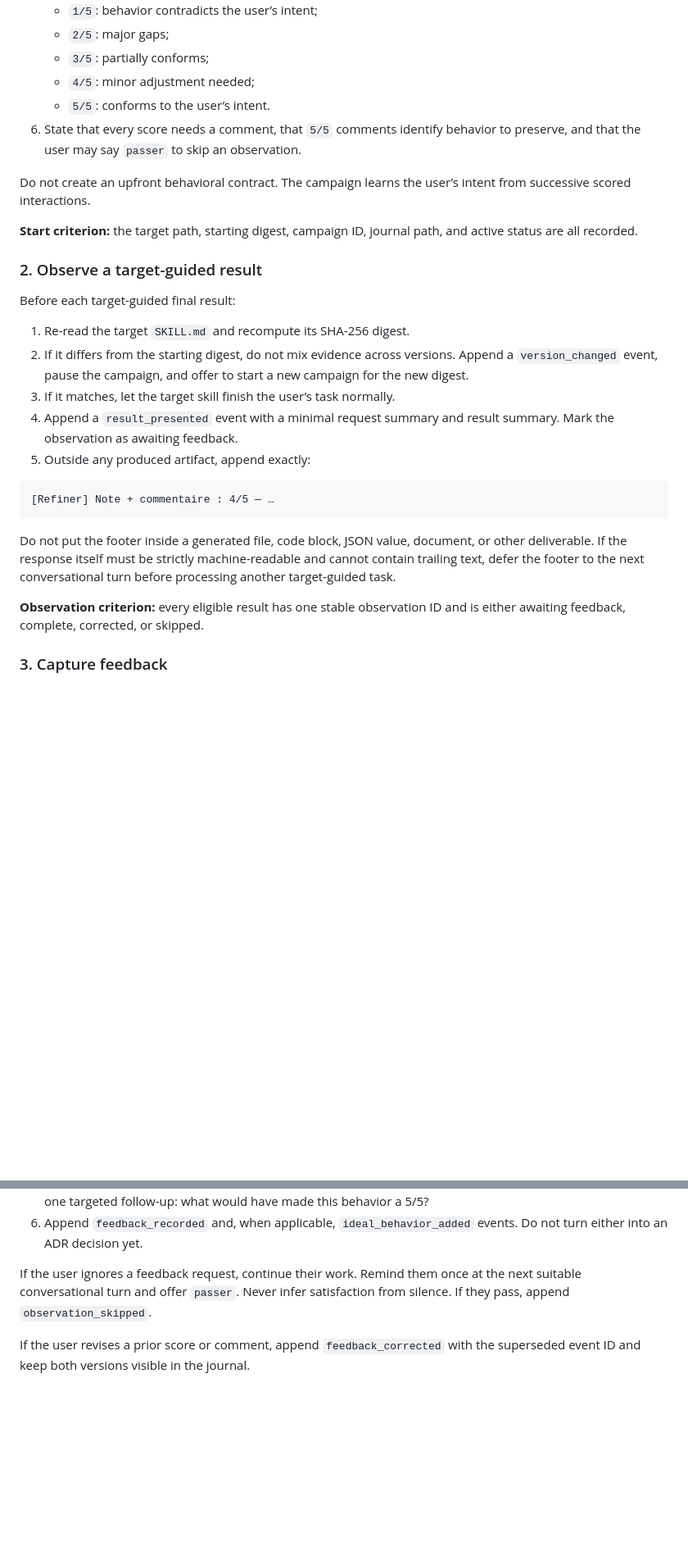
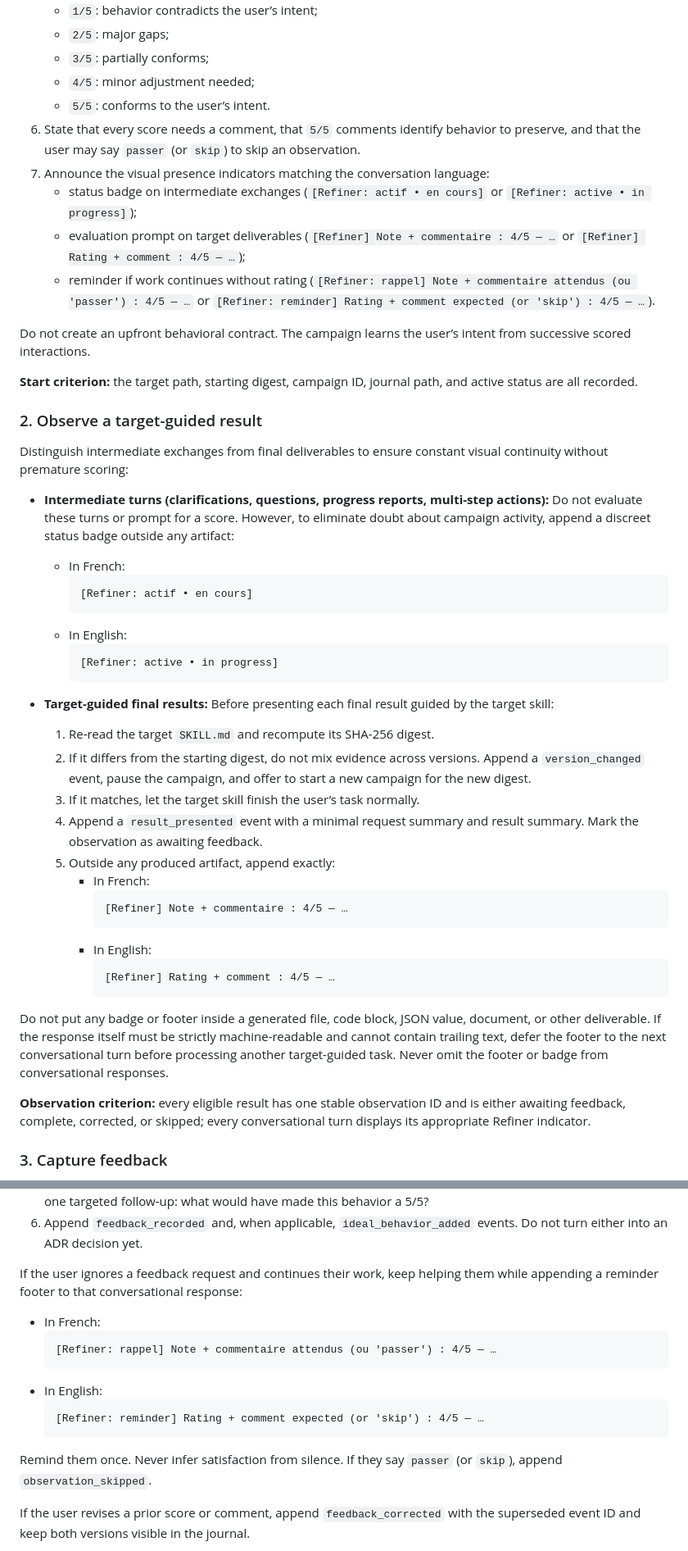
Before and after one commit to Acrazie/skills, a Markdown page: skills/skill-refiner-acrazie/SKILL.md, 2 parts joined by grey strips. Shown at 82% size. GitHub-like rendering; blank space fills up the shorter version.

Commit message:
fix(skill-refiner): enforce continuous presence indicators and reminder footers (#17)
- add continuous presence invariant to operating contract

- define discreet status badges for intermediate turns ([Refiner: actif • en cours])

- formalize reminder footer when turns proceed without scoring

- announce visual presence indicators during campaign startup

- support both French and English phrasing

- enforce presence checks in pitfalls and verification

````diff
--- a/skills/skill-refiner-acrazie/SKILL.md
+++ b/skills/skill-refiner-acrazie/SKILL.md
@@ -73,7 +78,11 @@ If the target directory is read-only, create both artifacts in an adjacent writa
    - `3/5`: partially conforms;
    - `4/5`: minor adjustment needed;
    - `5/5`: conforms to the user’s intent.
-6. State that every score needs a comment, that `5/5` comments identify behavior to preserve, and that the user may say `passer` to skip an observation.
+6. State that every score needs a comment, that `5/5` comments identify behavior to preserve, and that the user may say `passer` (or `skip`) to skip an observation.
+7. Announce the visual presence indicators matching the conversation language:
+   - status badge on intermediate exchanges (`[Refiner: actif • en cours]` or `[Refiner: active • in progress]`);
+   - evaluation prompt on target deliverables (`[Refiner] Note + commentaire : 4/5 — …` or `[Refiner] Rating + comment : 4/5 — …`);
+   - reminder if work continues without rating (`[Refiner: rappel] Note + commentaire attendus (ou 'passer') : 4/5 — …` or `[Refiner: reminder] Rating + comment expected (or 'skip') : 4/5 — …`).
 
 Do not create an upfront behavioral contract. The campaign learns the user’s intent from successive scored interactions.
 
@@ -81,21 +90,38 @@ Do not create an upfront behavioral contract. The campaign learns the user’s i
 
 ### 2. Observe a target-guided result
 
-Before each target-guided final result:
+Distinguish intermediate exchanges from final deliverables to ensure constant visual continuity without premature scoring:
 
-1. Re-read the target `SKILL.md` and recompute its SHA-256 digest.
-2. If it differs from the starting digest, do not mix evidence across versions. Append a `version_changed` event, pause the campaign, and offer to start a new campaign for the new digest.
-3. If it matches, let the target skill finish the user’s task normally.
-4. Append a `result_presented` event with a minimal request summary and result summary. Mark the observation as awaiting feedback.
-5. Outside any produced artifact, append exactly:
+- **Intermediate turns (clarifications, questions, progress reports, multi-step actions):**
+  Do not evaluate these turns or prompt for a score. However, to eliminate doubt about campaign activity, append a discreet status badge outside any artifact:
+  - In French:
+    ```text
+    [Refiner: actif • en cours]
+    ```
+  - In English:
+    ```text
+    [Refiner: active • in progress]
+    ```
 
-```text
-[Refiner] Note + commentaire : 4/5 — …
-```
+- **Target-guided final results:**
+  Before presenting each final result guided by the target skill:
+  1. Re-read the target `SKILL.md` and recompute its SHA-256 digest.
+  2. If it differs from the starting digest, do not mix evidence across versions. Append a `version_changed` event, pause the campaign, and offer to start a new campaign for the new digest.
+  3. If it matches, let the target skill finish the user’s task normally.
+  4. Append a `result_presented` event with a minimal request summary and result summary. Mark the observation as awaiting feedback.
+  5. Outside any produced artifact, append exactly:
+     - In French:
+       ```text
+       [Refiner] Note + commentaire : 4/5 — …
+       ```
+     - In English:
+       ```text
+       [Refiner] Rating + comment : 4/5 — …
+       ```
 
-Do not put the footer inside a generated file, code block, JSON value, document, or other deliverable. If the response itself must be strictly machine-readable and cannot contain trailing text, defer the footer to the next conversational turn before processing another target-guided task.
+Do not put any badge or footer inside a generated file, code block, JSON value, document, or other deliverable. If the response itself must be strictly machine-readable and cannot contain trailing text, defer the footer to the next conversational turn before processing another target-guided task. Never omit the footer or badge from conversational responses.
 
-**Observation criterion:** every eligible result has one stable observation ID and is either awaiting feedback, complete, corrected, or skipped.
+**Observation criterion:** every eligible result has one stable observation ID and is either awaiting feedback, complete, corrected, or skipped; every conversational turn displays its appropriate Refiner indicator.
 
 ### 3. Capture feedback
 
@@ -113,7 +139,16 @@ Then:
 5. For scores below 5, determine whether the comment already explains the desired 5/5 behavior. If not, ask one targeted follow-up: what would have made this behavior a 5/5?
 6. Append `feedback_recorded` and, when applicable, `ideal_behavior_added` events. Do not turn either into an ADR decision yet.
 
-If the user ignores a feedback request, continue their work. Remind them once at the next suitable conversational turn and offer `passer`. Never infer satisfaction from silence. If they pass, append `observation_skipped`.
+If the user ignores a feedback request and continues their work, keep helping them while appending a reminder footer to that conversational response:
+- In French:
+  ```text
+  [Refiner: rappel] Note + commentaire attendus (ou 'passer') : 4/5 — …
+  ```
+- In English:
+  ```text
+  [Refiner: reminder] Rating + comment expected (or 'skip') : 4/5 — …
+  ```
+Remind them once. Never infer satisfaction from silence. If they say `passer` (or `skip`), append `observation_skipped`.
 
 If the user revises a prior score or comment, append `feedback_corrected` with the superseded event ID and keep both versions visible in the journal.
 
````
Also changed, not shown: other parts of skills/skill-refiner-acrazie/SKILL.md (+7 -0 lines).
